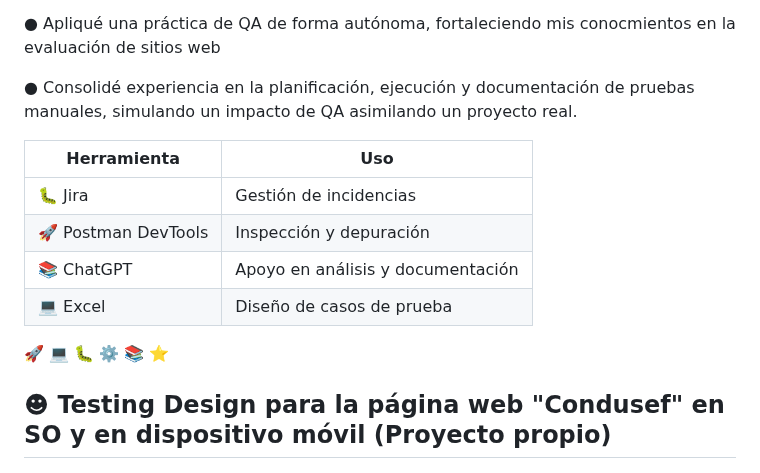
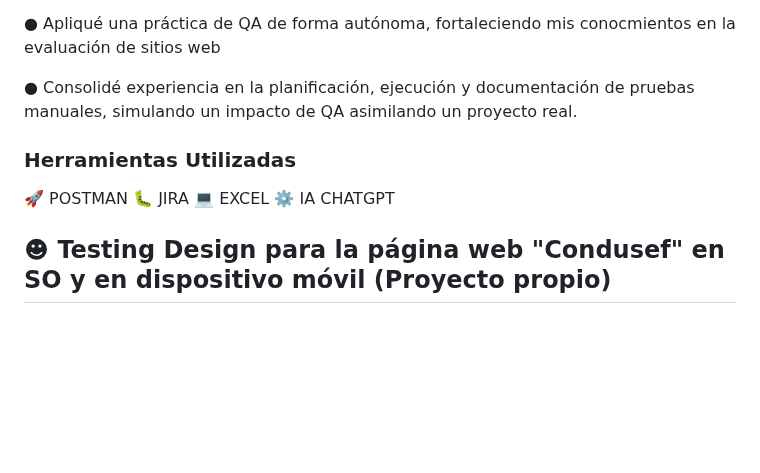
Before and after one commit to gerardo99vargas99-arch/My-Portfolio_QA_Testing, a Markdown page: README.md, the part around the change. GitHub-like rendering; blank space fills up the shorter version.

```diff
--- a/README.md
+++ b/README.md
@@ -39,19 +39,11 @@ ________________________________________________________________________________
 
 ● Consolidé experiencia en la planificación, ejecución y documentación de pruebas manuales, simulando un impacto de QA asimilando un proyecto real.
 
-| Herramienta | Uso |
-|------------|-----|
-| :bug: Jira | Gestión de incidencias |
-| :rocket: Postman DevTools | Inspección y depuración |
-| :books: ChatGPT | Apoyo en análisis y documentación |
-| :computer: Excel | Diseño de casos de prueba |
-
-:rocket:
-:computer:
-:bug:
-:gear:
-:books:
-:star:
+### Herramientas Utilizadas
+:rocket: POSTMAN
+:bug: JIRA
+:computer: EXCEL
+:gear: IA CHATGPT
 
 ## ☻ Testing Design para la página web "Condusef" en SO y en dispositivo móvil (Proyecto propio)
 ### ¿Qué hice?
```
